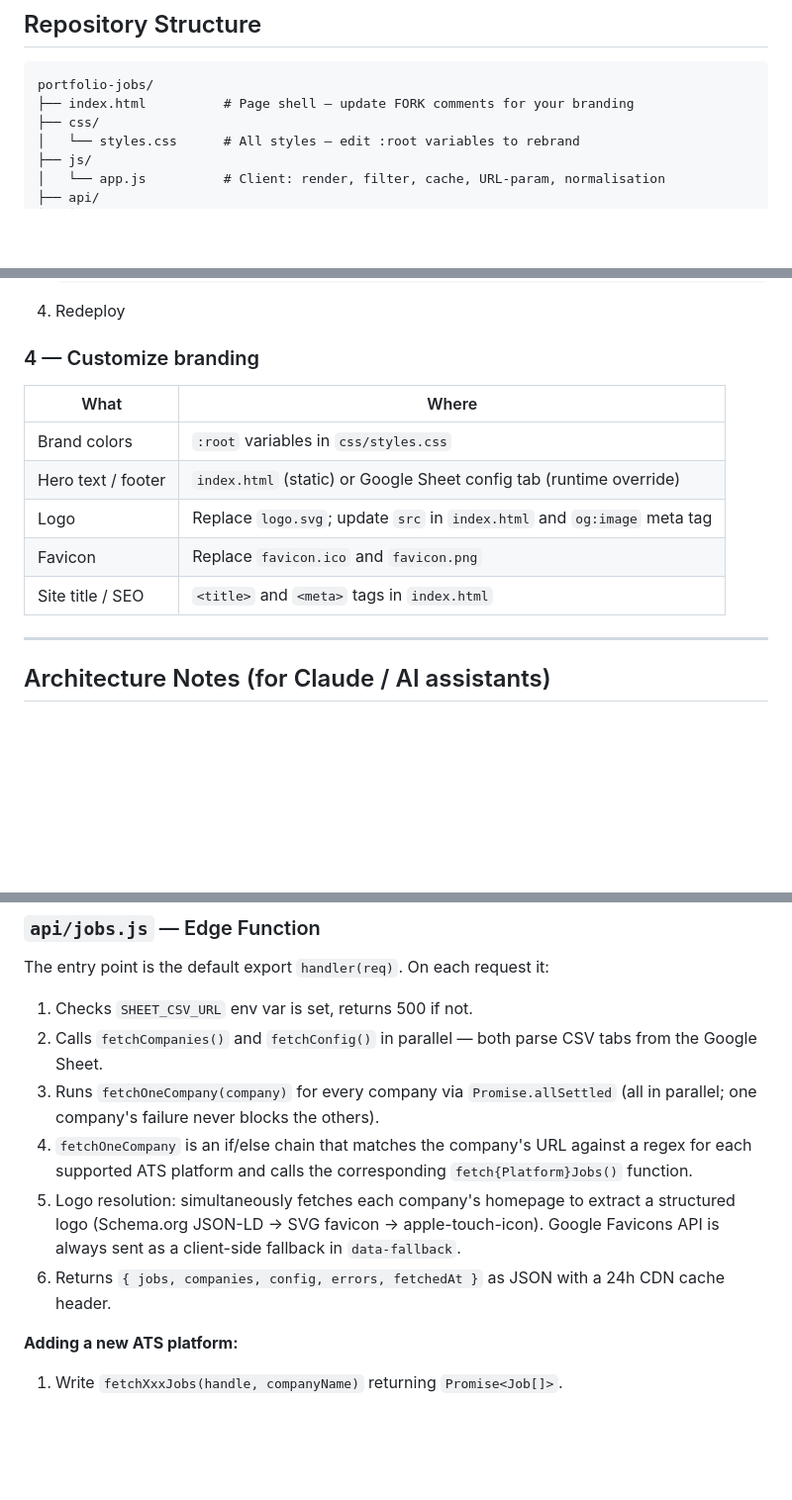
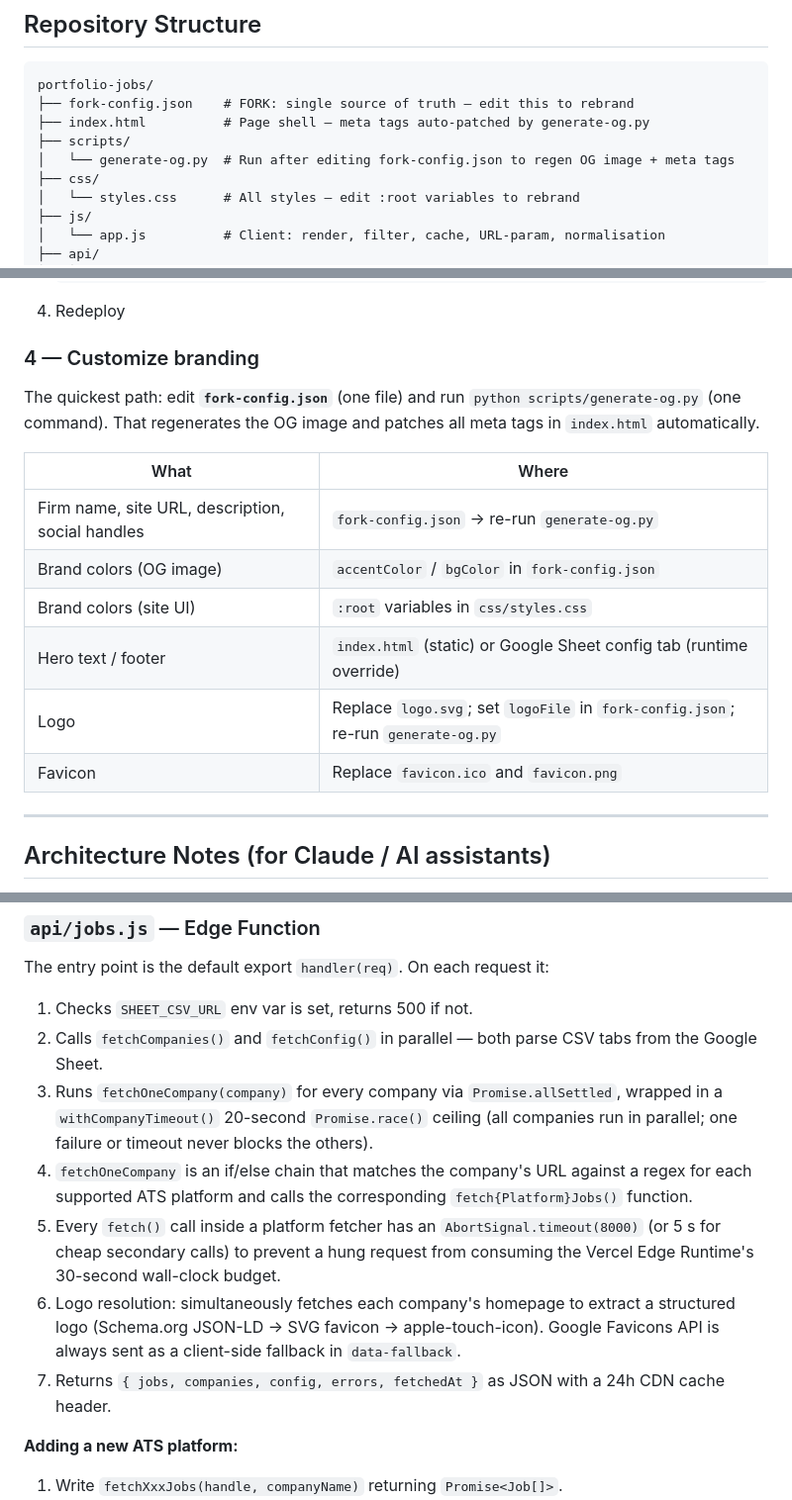
Before and after one commit to tomlazay/portfolio-jobs, a Markdown page: README.md, 3 parts joined by grey strips. Shown at 99% size. GitHub-like rendering; blank space fills up the shorter version.

Commit message:
docs: update docs to reflect recent changes
README.md:
- Add fork-config.json and scripts/ to repo structure
- Rewrite branding section to lead with fork-config.json + generate-og.py workflow
- Correct Cloudflare bypass claim (Workers IPs can still be blocked by platforms
  running their own Cloudflare rules, as seen with Dover)
- Add withCompanyTimeout() 20s ceiling and AbortSignal.timeout() to architecture notes
  (numbered step 5, renumbered logo/return steps accordingly)

SETUP.md:
- Update micro1 note to document LIMIT=100 and MAX_PAGES=5 pagination behaviour
- Add article:author and article:published_time to manual meta tag list
- Add timeout budget note to deployment section (30s wall-clock, 8s/request,
  20s/company) with guidance for contributors adding new fetchers

CONTRIBUTING.md:
- Add rule about not using SCRAPE_HEADERS on JSON API calls — explains the
  TLS fingerprint mismatch that triggers Cloudflare bot detection (Dover 403 root cause)

Co-Authored-By: Claude Sonnet 4.6 <noreply@anthropic.com>

````diff
--- a/README.md
+++ b/README.md
@@ -61,7 +61,10 @@ Platform detection is automatic — just paste the company's job board URL into
 
 ```
 portfolio-jobs/
-├── index.html          # Page shell — update FORK comments for your branding
+├── fork-config.json    # FORK: single source of truth — edit this to rebrand
+├── index.html          # Page shell — meta tags auto-patched by generate-og.py
+├── scripts/
+│   └── generate-og.py  # Run after editing fork-config.json to regen OG image + meta tags
 ├── css/
 │   └── styles.css      # All styles — edit :root variables to rebrand
 ├── js/
@@ -109,13 +112,16 @@ Copy the URL — this is your `SHEET_CSV_URL`.
 
 ### 4 — Customize branding
 
+The quickest path: edit **`fork-config.json`** (one file) and run `python scripts/generate-og.py` (one command). That regenerates the OG image and patches all meta tags in `index.html` automatically.
+
 | What | Where |
 |---|---|
-| Brand colors | `:root` variables in `css/styles.css` |
+| Firm name, site URL, description, social handles | `fork-config.json` → re-run `generate-og.py` |
+| Brand colors (OG image) | `accentColor` / `bgColor` in `fork-config.json` |
+| Brand colors (site UI) | `:root` variables in `css/styles.css` |
 | Hero text / footer | `index.html` (static) or Google Sheet config tab (runtime override) |
-| Logo | Replace `logo.svg`; update `src` in `index.html` and `og:image` meta tag |
+| Logo | Replace `logo.svg`; set `logoFile` in `fork-config.json`; re-run `generate-og.py` |
 | Favicon | Replace `favicon.ico` and `favicon.png` |
-| Site title / SEO | `<title>` and `<meta>` tags in `index.html` |
 
 ---
 
@@ -129,10 +135,11 @@ The entry point is the default export `handler(req)`. On each request it:
 
 1. Checks `SHEET_CSV_URL` env var is set, returns 500 if not.
 2. Calls `fetchCompanies()` and `fetchConfig()` in parallel — both parse CSV tabs from the Google Sheet.
-3. Runs `fetchOneCompany(company)` for every company via `Promise.allSettled` (all in parallel; one company's failure never blocks the others).
+3. Runs `fetchOneCompany(company)` for every company via `Promise.allSettled`, wrapped in a `withCompanyTimeout()` 20-second `Promise.race()` ceiling (all companies run in parallel; one failure or timeout never blocks the others).
 4. `fetchOneCompany` is an if/else chain that matches the company's URL against a regex for each supported ATS platform and calls the corresponding `fetch{Platform}Jobs()` function.
-5. Logo resolution: simultaneously fetches each company's homepage to extract a structured logo (Schema.org JSON-LD → SVG favicon → apple-touch-icon). Google Favicons API is always sent as a client-side fallback in `data-fallback`.
-6. Returns `{ jobs, companies, config, errors, fetchedAt }` as JSON with a 24h CDN cache header.
+5. Every `fetch()` call inside a platform fetcher has an `AbortSignal.timeout(8000)` (or 5 s for cheap secondary calls) to prevent a hung request from consuming the Vercel Edge Runtime's 30-second wall-clock budget.
+6. Logo resolution: simultaneously fetches each company's homepage to extract a structured logo (Schema.org JSON-LD → SVG favicon → apple-touch-icon). Google Favicons API is always sent as a client-side fallback in `data-fallback`.
+7. Returns `{ jobs, companies, config, errors, fetchedAt }` as JSON with a 24h CDN cache header.
 
 **Adding a new ATS platform:**
 1. Write `fetchXxxJobs(handle, companyName)` returning `Promise<Job[]>`.
````
Also changed, not shown: other parts of README.md (+1 -1 lines), CONTRIBUTING.md (+1 -0 lines), SETUP.md (+5 -2 lines).
